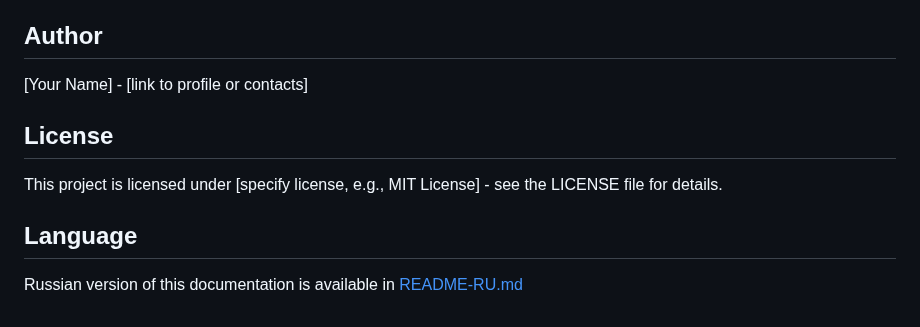
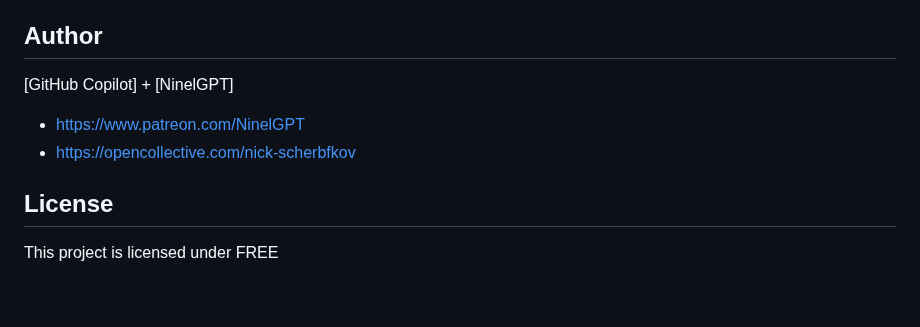
Before and after one commit to NickScherbakov/very-simple-tetris-created-by-Copilot, a Markdown page: README.md, the part around the change. Drawn GitHub-style.

```diff
--- a/README.md
+++ b/README.md
@@ -100,12 +100,11 @@ Implement the game using vanilla JavaScript with the Canvas API for rendering, e
 
 ## Author
 
-[Your Name] - [link to profile or contacts]
+[GitHub Copilot] + [NinelGPT]
+
+  - https://www.patreon.com/NinelGPT
+  - https://opencollective.com/nick-scherbfkov
 
 ## License
 
-This project is licensed under [specify license, e.g., MIT License] - see the LICENSE file for details.
-
-## Language
-
-Russian version of this documentation is available in [README-RU.md](README-RU.md)
+This project is licensed under FREE
```
